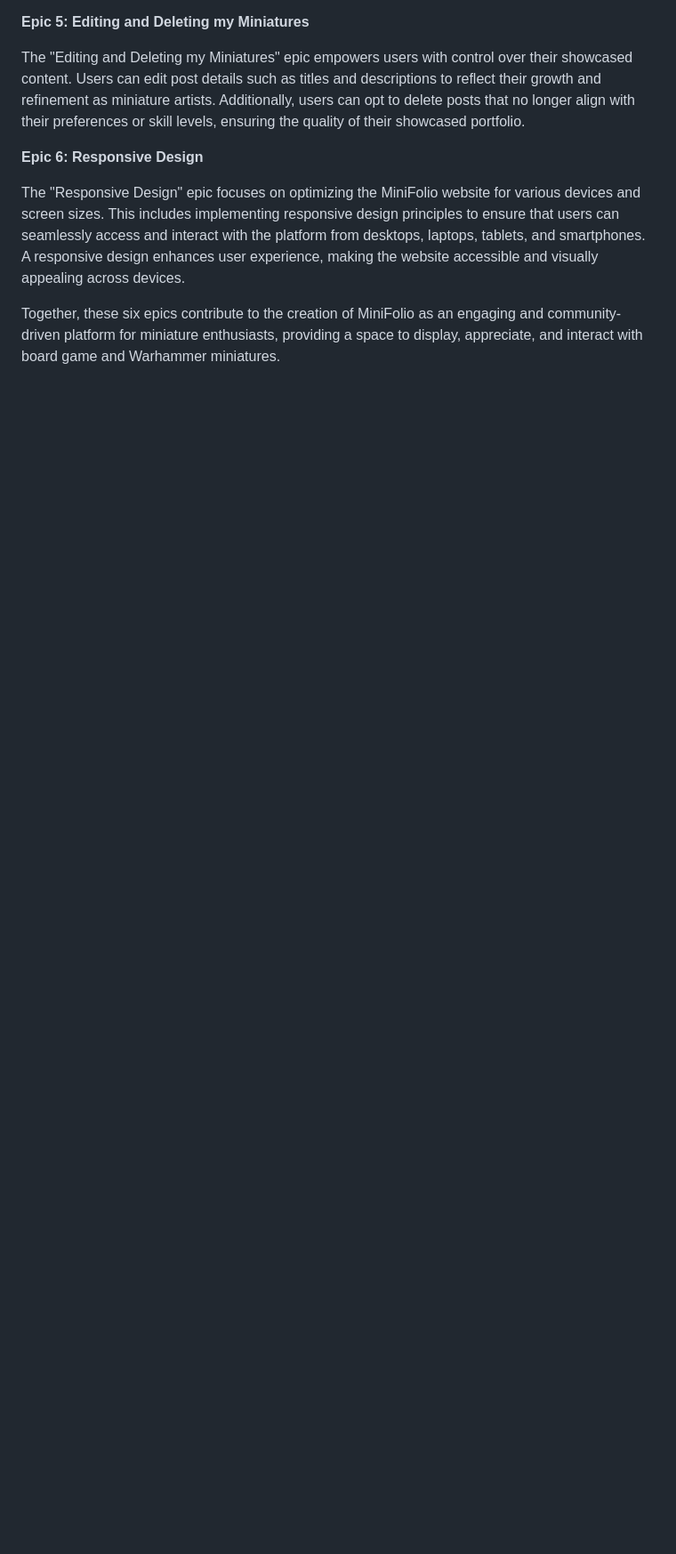
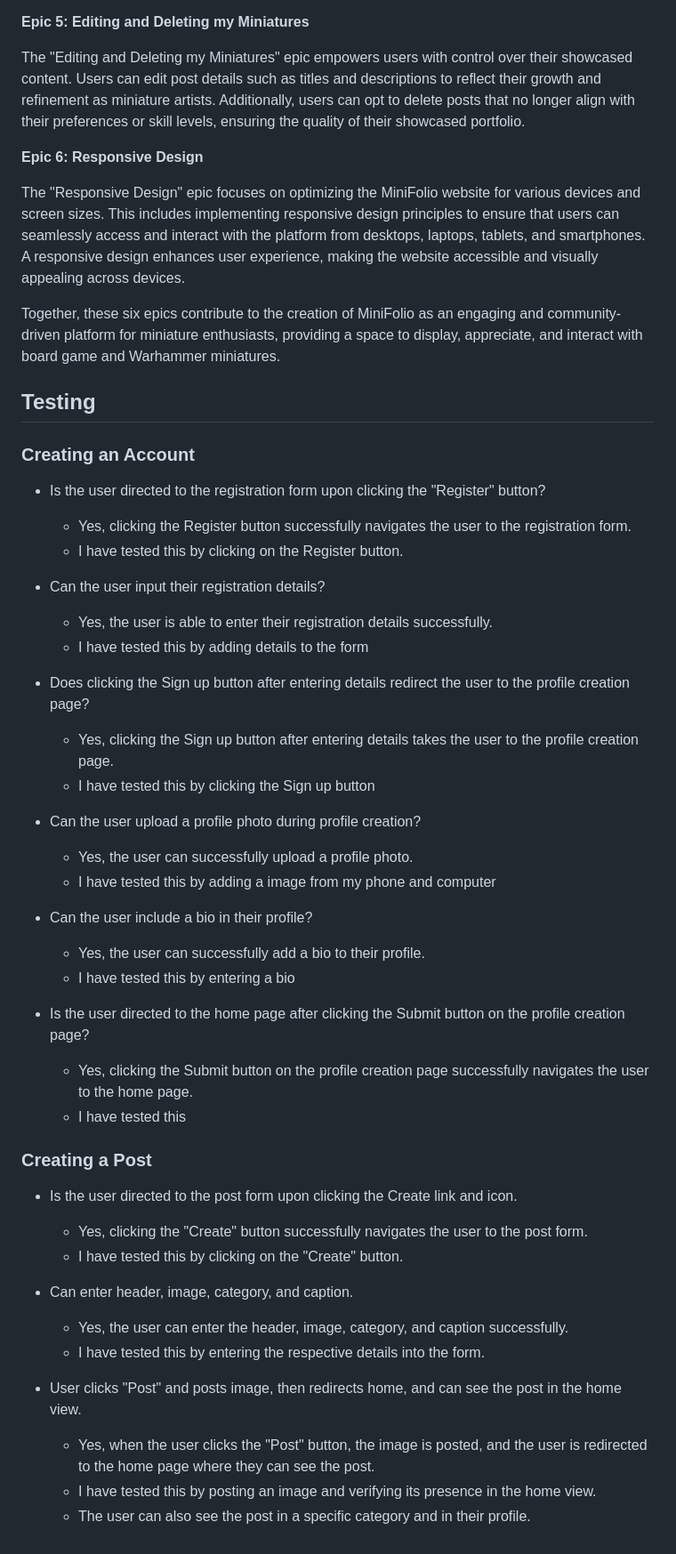
Before and after one commit to JamieB92/MiniFolio-PP4, a Markdown page: README.md, the part around the change. Shown at 89% size. Rendered like a GitHub page; blank space fills up the shorter version.

Commit message:
Update README.md
Add Creating a post and account to Testing section

```diff
--- a/README.md
+++ b/README.md
@@ -37,3 +37,57 @@ The "Editing and Deleting my Miniatures" epic empowers users with control over t
 The "Responsive Design" epic focuses on optimizing the MiniFolio website for various devices and screen sizes. This includes implementing responsive design principles to ensure that users can seamlessly access and interact with the platform from desktops, laptops, tablets, and smartphones. A responsive design enhances user experience, making the website accessible and visually appealing across devices.
 
 Together, these six epics contribute to the creation of MiniFolio as an engaging and community-driven platform for miniature enthusiasts, providing a space to display, appreciate, and interact with board game and Warhammer miniatures.
+
+
+## Testing
+
+### Creating an Account
+
+
+* Is the user directed to the registration form upon clicking the "Register" button?
+   * Yes, clicking the Register button successfully navigates the user to the registration form.
+   * I have tested this by clicking on the Register button.
+
+
+* Can the user input their registration details?
+    * Yes, the user is able to enter their registration details successfully.
+    * I have tested this by adding details to the form
+
+
+* Does clicking the Sign up button after entering details redirect the user to the profile creation page?
+   * Yes, clicking the Sign up button after entering details takes the user to the profile creation page.
+   * I have tested this by clicking the Sign up button
+
+
+* Can the user upload a profile photo during profile creation?
+   * Yes, the user can successfully upload a profile photo.
+   * I have tested this by adding a image from my phone and computer
+
+
+* Can the user include a bio in their profile?
+   * Yes, the user can successfully add a bio to their profile.
+   * I have tested this by entering a bio
+
+
+* Is the user directed to the home page after clicking the Submit button on the profile creation page?
+   * Yes, clicking the Submit button on the profile creation page successfully navigates the user to the home page.
+   * I have tested this
+
+### Creating a Post
+
+* Is the user directed to the post form upon clicking the Create link and icon.
+    * Yes, clicking the "Create" button successfully navigates the user to the post form.
+    * I have tested this by clicking on the "Create" button.
+
+
+* Can enter header, image, category, and caption.
+
+    * Yes, the user can enter the header, image, category, and caption successfully.
+    * I have tested this by entering the respective details into the form.
+
+
+* User clicks "Post" and posts image, then redirects home, and can see the post in the home view.
+
+    * Yes, when the user clicks the "Post" button, the image is posted, and the user is redirected to the home page where they can see the post.
+    * I have tested this by posting an image and verifying its presence in the home view.
+    * The user can also see the post in a specific category and in their profile.
```
